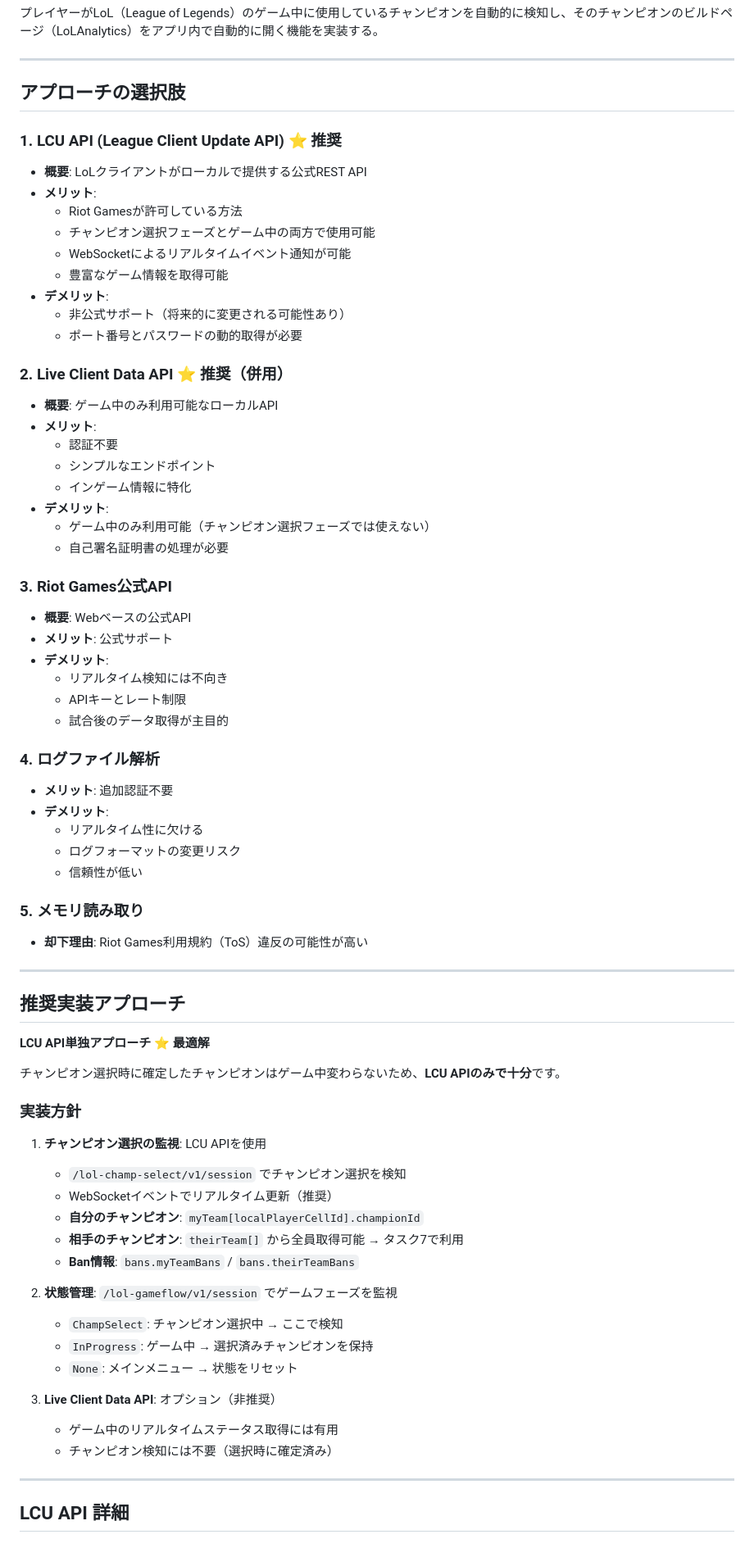
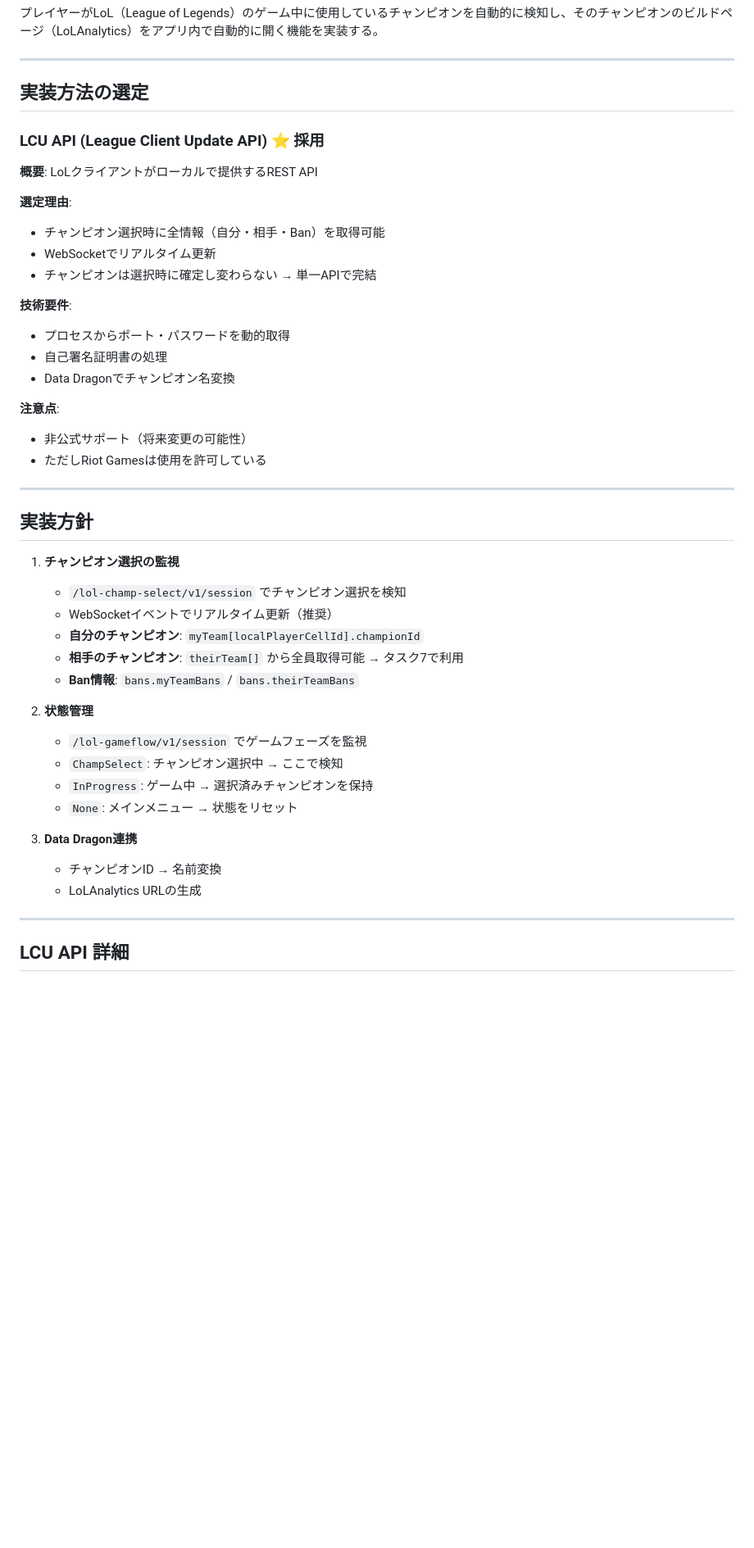
Before and after one commit to kc7891/lol-viewer, a Markdown page: design/build-detect.md, the part around one of its changes. Shown at 82% size. GitHub-like rendering; blank space fills up the shorter version.

```diff
--- a/design/build-detect.md
+++ b/design/build-detect.md
@@ -11,72 +11,46 @@ TODO項目5の実装：
 
 ---
 
-## アプローチの選択肢
+## 実装方法の選定
 
-### 1. **LCU API (League Client Update API)** ⭐ 推奨
-- **概要**: LoLクライアントがローカルで提供する公式REST API
-- **メリット**:
-  - Riot Gamesが許可している方法
-  - チャンピオン選択フェーズとゲーム中の両方で使用可能
-  - WebSocketによるリアルタイムイベント通知が可能
-  - 豊富なゲーム情報を取得可能
-- **デメリット**:
-  - 非公式サポート（将来的に変更される可能性あり）
-  - ポート番号とパスワードの動的取得が必要
+### **LCU API (League Client Update API)** ⭐ 採用
 
-### 2. **Live Client Data API** ⭐ 推奨（併用）
-- **概要**: ゲーム中のみ利用可能なローカルAPI
-- **メリット**:
-  - 認証不要
-  - シンプルなエンドポイント
-  - インゲーム情報に特化
-- **デメリット**:
-  - ゲーム中のみ利用可能（チャンピオン選択フェーズでは使えない）
-  - 自己署名証明書の処理が必要
+**概要**: LoLクライアントがローカルで提供するREST API
 
-### 3. **Riot Games公式API**
-- **概要**: Webベースの公式API
-- **メリット**: 公式サポート
-- **デメリット**:
-  - リアルタイム検知には不向き
-  - APIキーとレート制限
-  - 試合後のデータ取得が主目的
+**選定理由**:
+- チャンピオン選択時に全情報（自分・相手・Ban）を取得可能
+- WebSocketでリアルタイム更新
+- チャンピオンは選択時に確定し変わらない → 単一APIで完結
 
-### 4. **ログファイル解析**
-- **メリット**: 追加認証不要
-- **デメリット**:
-  - リアルタイム性に欠ける
-  - ログフォーマットの変更リスク
-  - 信頼性が低い
+**技術要件**:
+- プロセスからポート・パスワードを動的取得
+- 自己署名証明書の処理
+- Data Dragonでチャンピオン名変換
 
-### 5. **メモリ読み取り**
-- **却下理由**: Riot Games利用規約（ToS）違反の可能性が高い
+**注意点**:
+- 非公式サポート（将来変更の可能性）
+- ただしRiot Gamesは使用を許可している
 
 ---
 
-## 推奨実装アプローチ
+## 実装方針
 
-**LCU API単独アプローチ** ⭐ **最適解**
-
-チャンピオン選択時に確定したチャンピオンはゲーム中変わらないため、**LCU APIのみで十分**です。
-
-### 実装方針
-
-1. **チャンピオン選択の監視**: LCU APIを使用
+1. **チャンピオン選択の監視**
    - `/lol-champ-select/v1/session` でチャンピオン選択を検知
    - WebSocketイベントでリアルタイム更新（推奨）
    - **自分のチャンピオン**: `myTeam[localPlayerCellId].championId`
    - **相手のチャンピオン**: `theirTeam[]` から全員取得可能 → タスク7で利用
    - **Ban情報**: `bans.myTeamBans` / `bans.theirTeamBans`
 
-2. **状態管理**: `/lol-gameflow/v1/session` でゲームフェーズを監視
+2. **状態管理**
+   - `/lol-gameflow/v1/session` でゲームフェーズを監視
    - `ChampSelect`: チャンピオン選択中 → ここで検知
    - `InProgress`: ゲーム中 → 選択済みチャンピオンを保持
    - `None`: メインメニュー → 状態をリセット
 
-3. **Live Client Data API**: オプション（非推奨）
-   - ゲーム中のリアルタイムステータス取得には有用
-   - チャンピオン検知には不要（選択時に確定済み）
+3. **Data Dragon連携**
+   - チャンピオンID → 名前変換
+   - LoLAnalytics URLの生成
 
 ---
 
```
Also changed, not shown: other parts of design/build-detect.md (+100 -202 lines).
